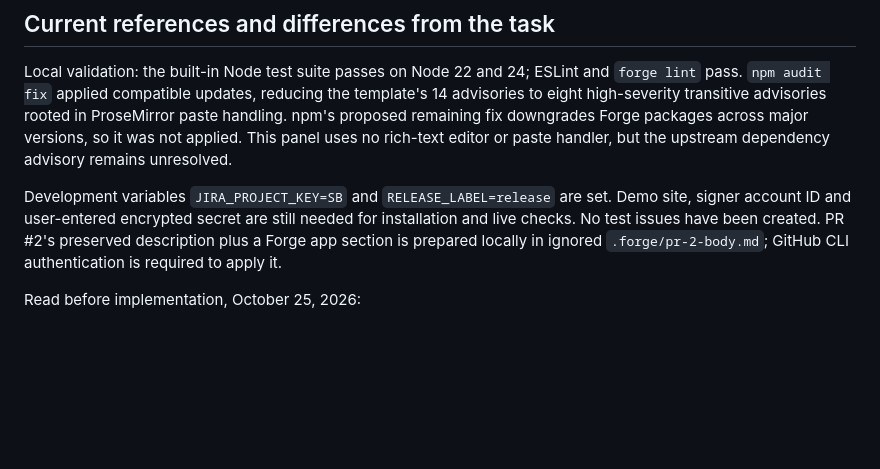
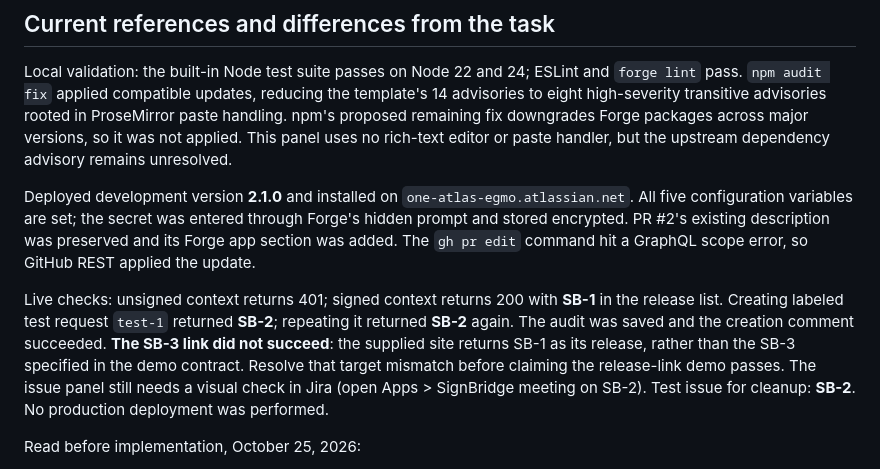
Before and after one commit to SacchinS/calhacks-2026, a Markdown page: forge/signbridge-jira/README.md, the part around the change. Rendered like a GitHub page; blank space fills up the shorter version.

Commit message:
Record Forge deployment and live checks on demo site

```diff
--- a/forge/signbridge-jira/README.md
+++ b/forge/signbridge-jira/README.md
@@ -230,11 +230,20 @@ ProseMirror paste handling. npm's proposed remaining fix downgrades Forge packag
 across major versions, so it was not applied. This panel uses no rich-text editor
 or paste handler, but the upstream dependency advisory remains unresolved.
 
-Development variables `JIRA_PROJECT_KEY=SB` and `RELEASE_LABEL=release` are set.
-Demo site, signer account ID and user-entered encrypted secret are still needed
-for installation and live checks. No test issues have been created. PR #2's
-preserved description plus a Forge app section is prepared locally in ignored
-`.forge/pr-2-body.md`; GitHub CLI authentication is required to apply it.
+Deployed development version **2.1.0** and installed on
+`one-atlas-egmo.atlassian.net`. All five configuration variables are set; the
+secret was entered through Forge's hidden prompt and stored encrypted. PR #2's
+existing description was preserved and its Forge app section was added. The
+`gh pr edit` command hit a GraphQL scope error, so GitHub REST applied the update.
+
+Live checks: unsigned context returns 401; signed context returns 200 with
+**SB-1** in the release list. Creating labeled test request `test-1` returned
+**SB-2**; repeating it returned **SB-2** again. The audit was saved and the creation
+comment succeeded. **The SB-3 link did not succeed**: the supplied site returns
+SB-1 as its release, rather than the SB-3 specified in the demo contract. Resolve
+that target mismatch before claiming the release-link demo passes. The issue
+panel still needs a visual check in Jira (open Apps > SignBridge meeting on SB-2).
+Test issue for cleanup: **SB-2**. No production deployment was performed.
 
 Read before implementation, October 25, 2026:
 
```
